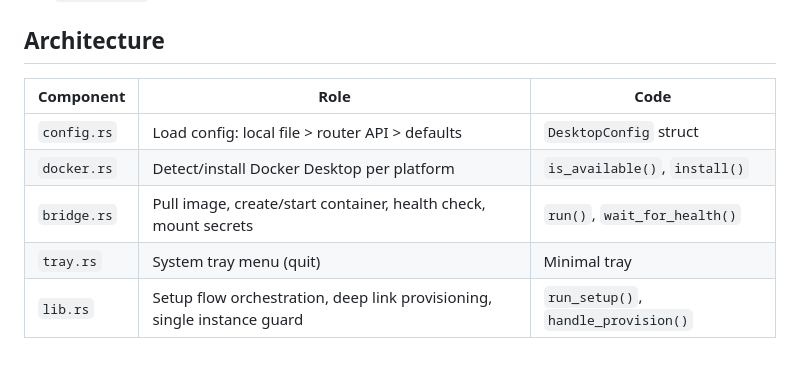
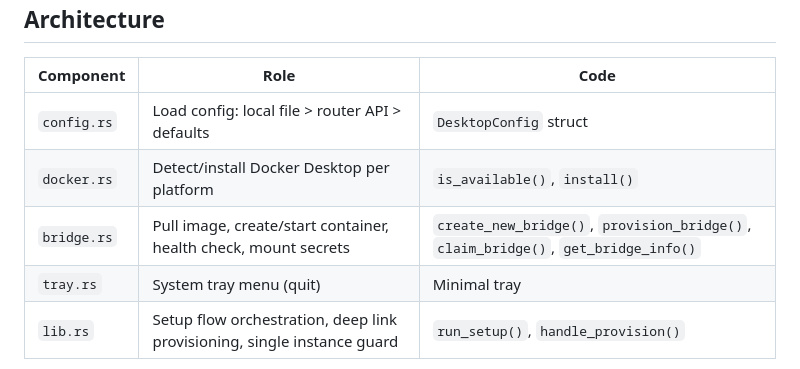
Before and after one commit to xshopper/xaiworkspace, a Markdown page: CLAUDE.md, the part around the change. Drawn GitHub-style.

Commit message:
fix(docs): bridge.rs functions run(), wait_for_health() documented but don't exist (#8)
Resolves claude-analyzer finding 329.
severity=medium category=function-docs-mismatch location=CLAUDE.md:59

Co-authored-by: claude-analyzer <analyzer@local>

```diff
--- a/CLAUDE.md
+++ b/CLAUDE.md
@@ -56,7 +56,7 @@ The script:
 |-----------|------|------|
 | `config.rs` | Load config: local file > router API > defaults | `DesktopConfig` struct |
 | `docker.rs` | Detect/install Docker Desktop per platform | `is_available()`, `install()` |
-| `bridge.rs` | Pull image, create/start container, health check, mount secrets | `run()`, `wait_for_health()` |
+| `bridge.rs` | Pull image, create/start container, health check, mount secrets | `create_new_bridge()`, `provision_bridge()`, `claim_bridge()`, `get_bridge_info()` |
 | `tray.rs` | System tray menu (quit) | Minimal tray |
 | `lib.rs` | Setup flow orchestration, deep link provisioning, single instance guard | `run_setup()`, `handle_provision()` |
 
```
